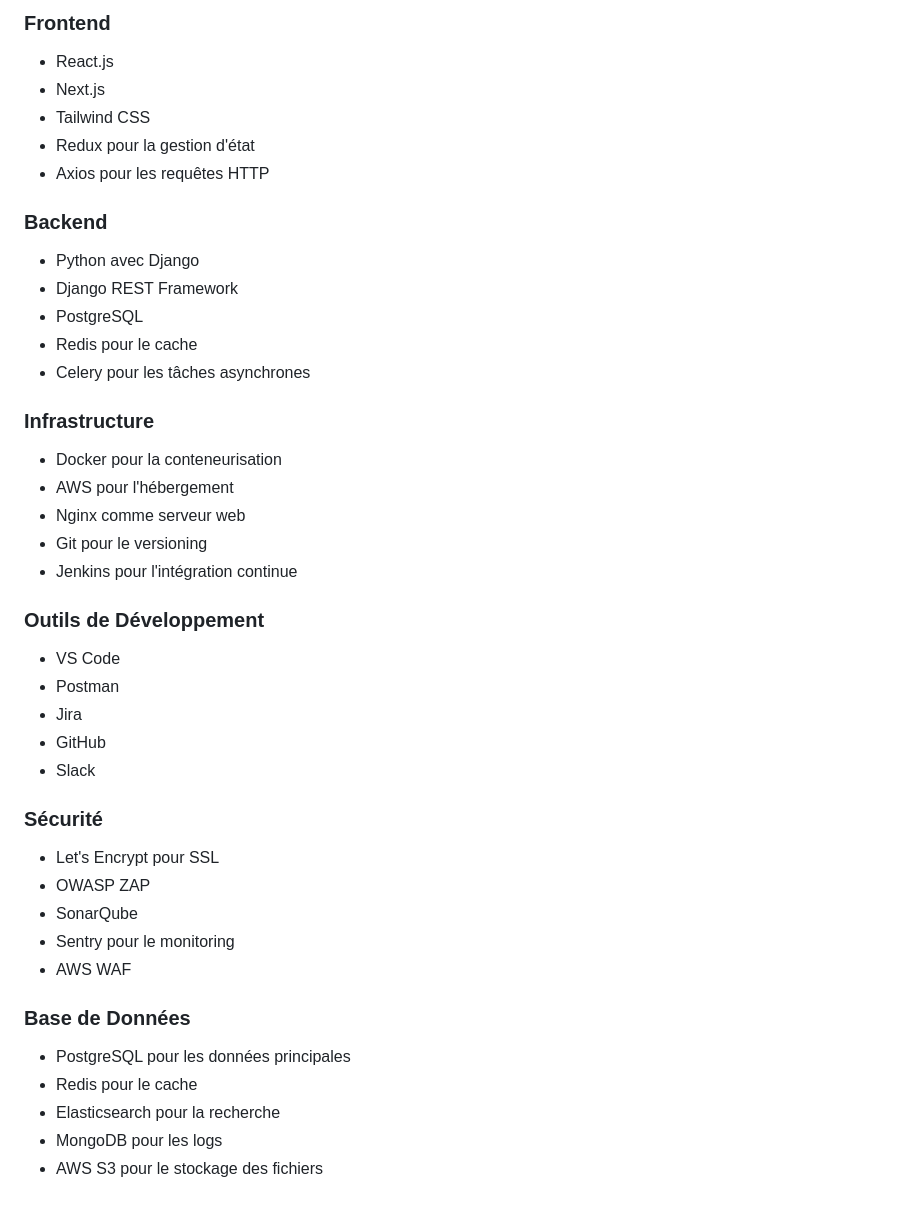
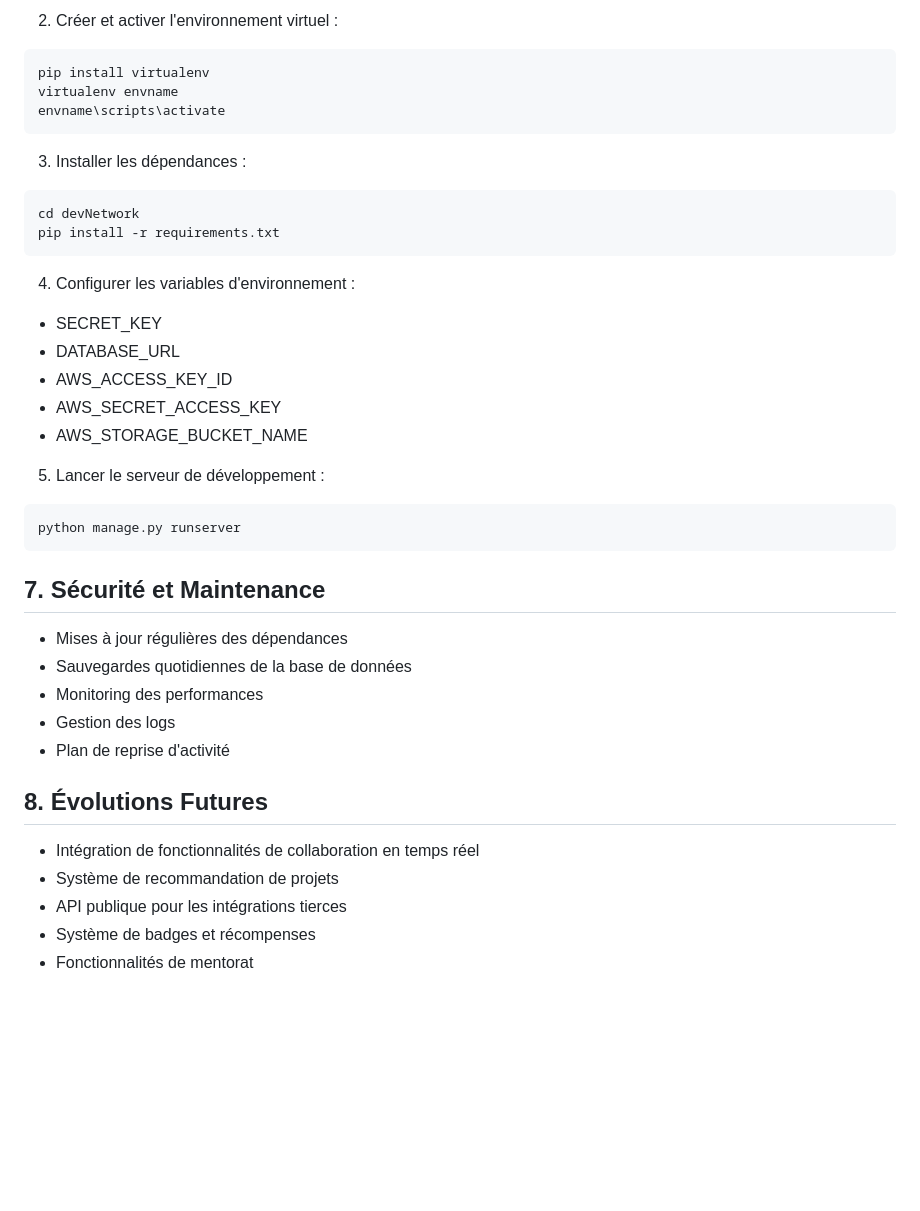
Before and after one commit to ZinebBoulahabch/PlanificateurVoyage, a Markdown page: README.md, the part around the change printed below. Rendered like a GitHub page; blank space fills up the shorter version.

````diff
--- a/README.md
+++ b/README.md
@@ -128,42 +95,39 @@ La gestion d'une boutique en ligne nécessite une solution complète et efficace
 
-### Frontend
-- React.js
-- Next.js
-- Tailwind CSS
-- Redux pour la gestion d'état
-- Axios pour les requêtes HTTP
+2. Créer et activer l'environnement virtuel :
+```bash
+pip install virtualenv
+virtualenv envname
+envname\scripts\activate
+```
 
-### Backend
-- Python avec Django
-- Django REST Framework
-- PostgreSQL
-- Redis pour le cache
-- Celery pour les tâches asynchrones
+3. Installer les dépendances :
+```bash
+cd devNetwork
+pip install -r requirements.txt
+```
 
-### Infrastructure
-- Docker pour la conteneurisation
-- AWS pour l'hébergement
-- Nginx comme serveur web
-- Git pour le versioning
-- Jenkins pour l'intégration continue
+4. Configurer les variables d'environnement :
+- SECRET_KEY
+- DATABASE_URL
+- AWS_ACCESS_KEY_ID
+- AWS_SECRET_ACCESS_KEY
+- AWS_STORAGE_BUCKET_NAME
 
-### Outils de Développement
-- VS Code
-- Postman
-- Jira
-- GitHub
-- Slack
+5. Lancer le serveur de développement :
+```bash
+python manage.py runserver
+```
 
-### Sécurité
-- Let's Encrypt pour SSL
-- OWASP ZAP
-- SonarQube
-- Sentry pour le monitoring
-- AWS WAF
+## 7. Sécurité et Maintenance
+- Mises à jour régulières des dépendances
+- Sauvegardes quotidiennes de la base de données
+- Monitoring des performances
+- Gestion des logs
+- Plan de reprise d'activité
 
-### Base de Données
-- PostgreSQL pour les données principales
-- Redis pour le cache
-- Elasticsearch pour la recherche
-- MongoDB pour les logs
-- AWS S3 pour le stockage des fichiers
+## 8. Évolutions Futures
+- Intégration de fonctionnalités de collaboration en temps réel
+- Système de recommandation de projets
+- API publique pour les intégrations tierces
+- Système de badges et récompenses
+- Fonctionnalités de mentorat
````
Also changed, not shown: other parts of README.md (+68 -101 lines).
